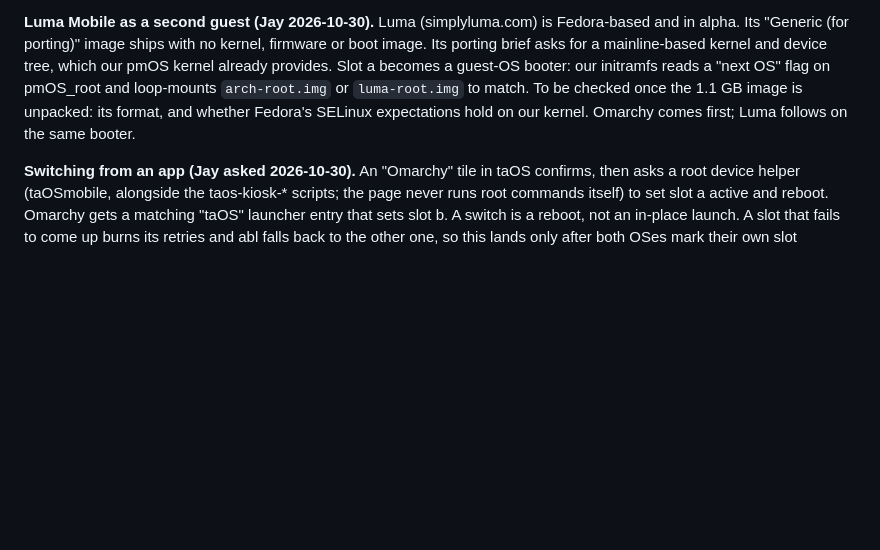
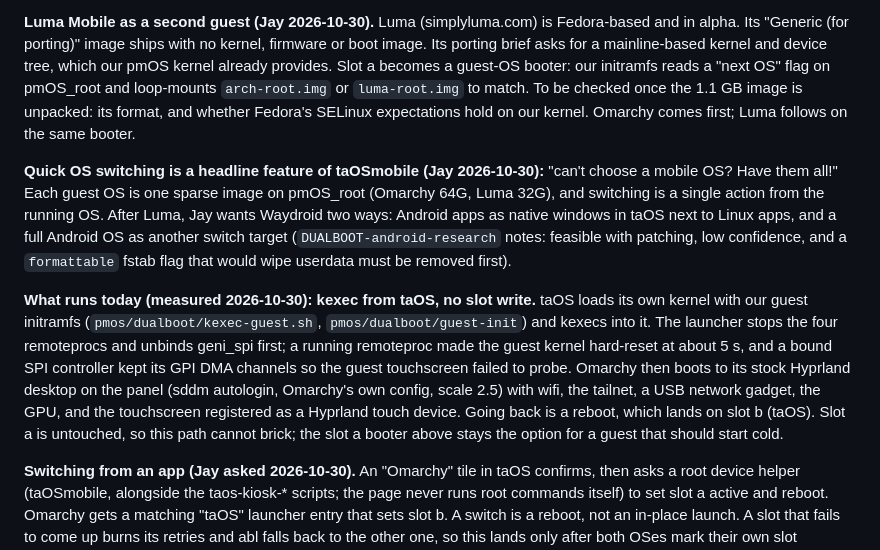
Before and after one commit to jaylfc/taOSmobile, a Markdown page: docs/dual-boot-plan.md, the part around the change. GitHub-like rendering; blank space fills up the shorter version.

```diff
--- a/docs/dual-boot-plan.md
+++ b/docs/dual-boot-plan.md
@@ -121,6 +121,23 @@ loop-mounts `arch-root.img` or `luma-root.img` to match. To be checked once the
 unpacked: its format, and whether Fedora's SELinux expectations hold on our kernel. Omarchy comes
 first; Luma follows on the same booter.
 
+**Quick OS switching is a headline feature of taOSmobile (Jay 2026-10-30):** "can't choose a
+mobile OS? Have them all!" Each guest OS is one sparse image on pmOS_root (Omarchy 64G, Luma 32G),
+and switching is a single action from the running OS. After Luma, Jay wants Waydroid two ways:
+Android apps as native windows in taOS next to Linux apps, and a full Android OS as another
+switch target (`DUALBOOT-android-research` notes: feasible with patching, low confidence, and a
+`formattable` fstab flag that would wipe userdata must be removed first).
+
+**What runs today (measured 2026-10-30): kexec from taOS, no slot write.** taOS loads its own
+kernel with our guest initramfs (`pmos/dualboot/kexec-guest.sh`, `pmos/dualboot/guest-init`) and
+kexecs into it. The launcher stops the four remoteprocs and unbinds geni_spi first; a running
+remoteproc made the guest kernel hard-reset at about 5 s, and a bound SPI controller kept its
+GPI DMA channels so the guest touchscreen failed to probe. Omarchy then boots to its stock
+Hyprland desktop on the panel (sddm autologin, Omarchy's own config, scale 2.5) with wifi, the
+tailnet, a USB network gadget, the GPU, and the touchscreen registered as a Hyprland touch
+device. Going back is a reboot, which lands on slot b (taOS). Slot a is untouched, so this path
+cannot brick; the slot a booter above stays the option for a guest that should start cold.
+
 **Switching from an app (Jay asked 2026-10-30).** An "Omarchy" tile in taOS confirms, then asks a
 root device helper (taOSmobile, alongside the taos-kiosk-* scripts; the page never runs root
 commands itself) to set slot a active and reboot. Omarchy gets a matching "taOS" launcher entry
```
Also changed, not shown: README.md (+4 -0 lines).
